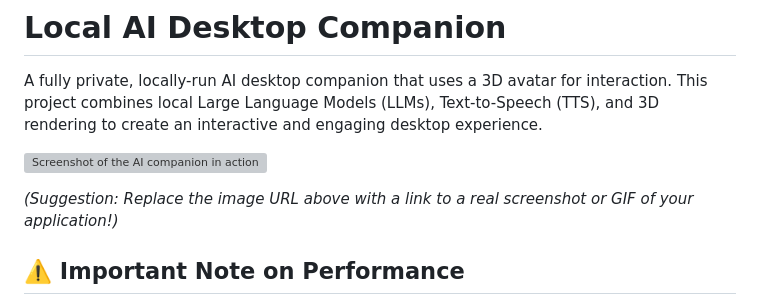
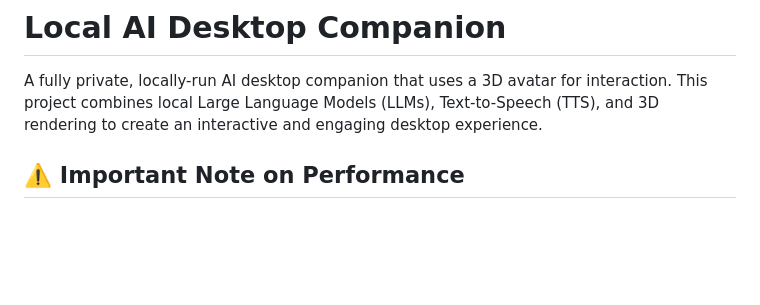
Before and after one commit to tejeshwarv16/Local-AI-Desktop-Companion, a Markdown page: README.md, the part around the change. Drawn GitHub-style; blank space fills up the shorter version; grey boxes are pictures that could not be loaded.

```diff
--- a/README.md
+++ b/README.md
@@ -1,10 +1,6 @@
 # Local AI Desktop Companion
 
 A fully private, locally-run AI desktop companion that uses a 3D avatar for interaction. This project combines local Large Language Models (LLMs), Text-to-Speech (TTS), and 3D rendering to create an interactive and engaging desktop experience.
-
-![Screenshot of the AI companion in action](https://i.imgur.com/your-image-url.png)
-
-*(Suggestion: Replace the image URL above with a link to a real screenshot or GIF of your application!)*
 
 ## ⚠️ Important Note on Performance
 
```
